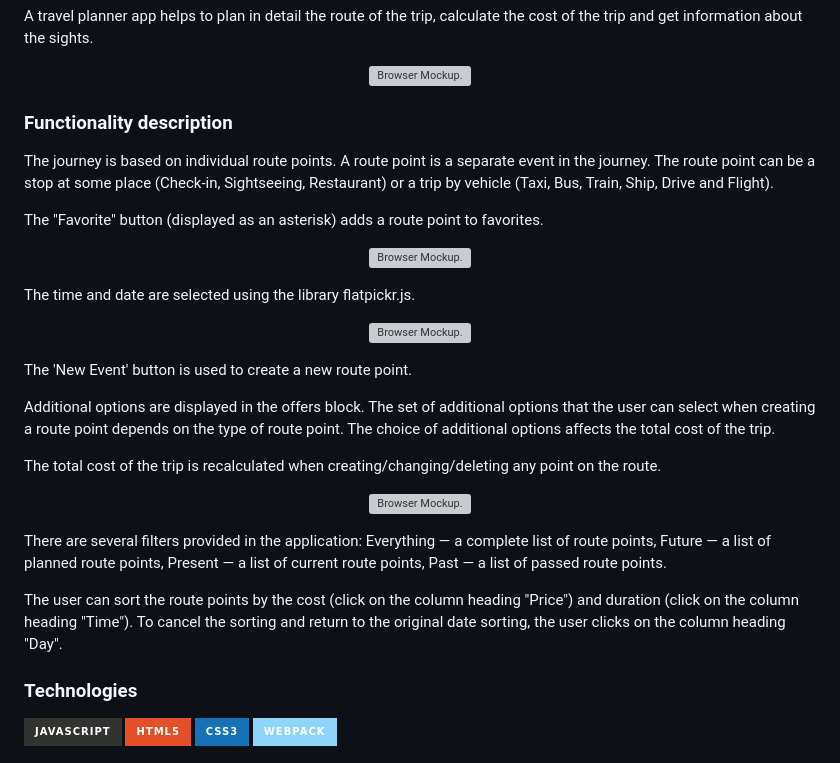
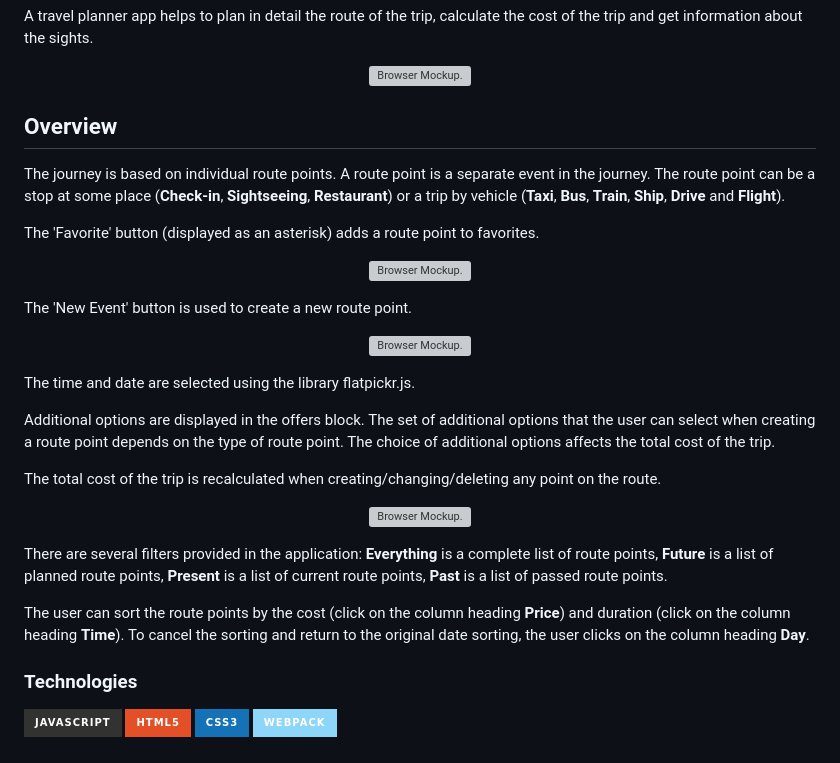
Before and after one commit to htmlacademy-ecmascript/2266611-big-trip-22, a Markdown page: Readme.md, the part around the change. GitHub-like rendering; badges without logos; grey boxes are pictures that could not be loaded.

Commit message:
docs: update readme

```diff
--- a/Readme.md
+++ b/Readme.md
@@ -4,19 +4,19 @@ A travel planner app helps to plan in detail the route of the trip, calculate th
 
 <p align="center"><img width="869" alt="Browser Mockup." src="/preview/big-trip-preview.png"></p>
 
-### Functionality description
+## Overview
 
-The journey is based on individual route points. A route point is a separate event in the journey. The route point can be a stop at some place (Check-in, Sightseeing, Restaurant) or a trip by vehicle (Taxi, Bus, Train, Ship, Drive and Flight).
+The journey is based on individual route points. A route point is a separate event in the journey. The route point can be a stop at some place (**Check-in**, **Sightseeing**, **Restaurant**) or a trip by vehicle (**Taxi**, **Bus**, **Train**, **Ship**, **Drive** and **Flight**).
 
-The "Favorite" button (displayed as an asterisk) adds a route point to favorites.
+The 'Favorite' button (displayed as an asterisk) adds a route point to favorites.
 
 <p align="center"><img width="869" alt="Browser Mockup." src="/preview/point-editor-preview.png"></p>
 
-The time and date are selected using the library flatpickr.js.
+The 'New Event' button is used to create a new route point.
 
 <p align="center"><img width="869" alt="Browser Mockup." src="/preview/flatpickr-preview.png"></p>
 
-The 'New Event' button is used to create a new route point.
+The time and date are selected using the library flatpickr.js.
 
 Additional options are displayed in the offers block. The set of additional options that the user can select when creating a route point depends on the type of route point. The choice of additional options affects the total cost of the trip.
 
@@ -24,9 +24,9 @@ The total cost of the trip is recalculated when creating/changing/deleting any p
 
 <p align="center"><img width="869" alt="Browser Mockup." src="/preview/toolbar-preview.png"></p>
 
-There are several filters provided in the application: Everything — a complete list of route points, Future — a list of planned route points, Present — a list of current route points, Past — a list of passed route points.
+There are several filters provided in the application: **Everything** is a complete list of route points, **Future** is a list of planned route points, **Present** is a list of current route points, **Past** is a list of passed route points.
 
-The user can sort the route points by the cost (click on the column heading "Price") and duration (click on the column heading "Time"). To cancel the sorting and return to the original date sorting, the user clicks on the column heading "Day".
+The user can sort the route points by the cost (click on the column heading **Price**) and duration (click on the column heading **Time**). To cancel the sorting and return to the original date sorting, the user clicks on the column heading **Day**.
 
 ### Technologies
 
```
